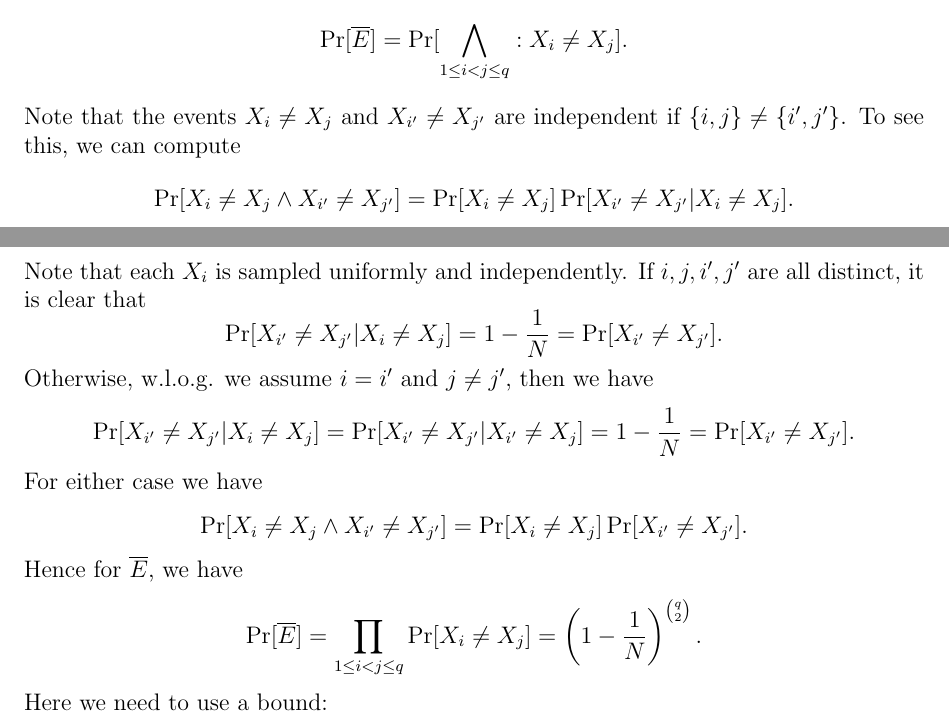
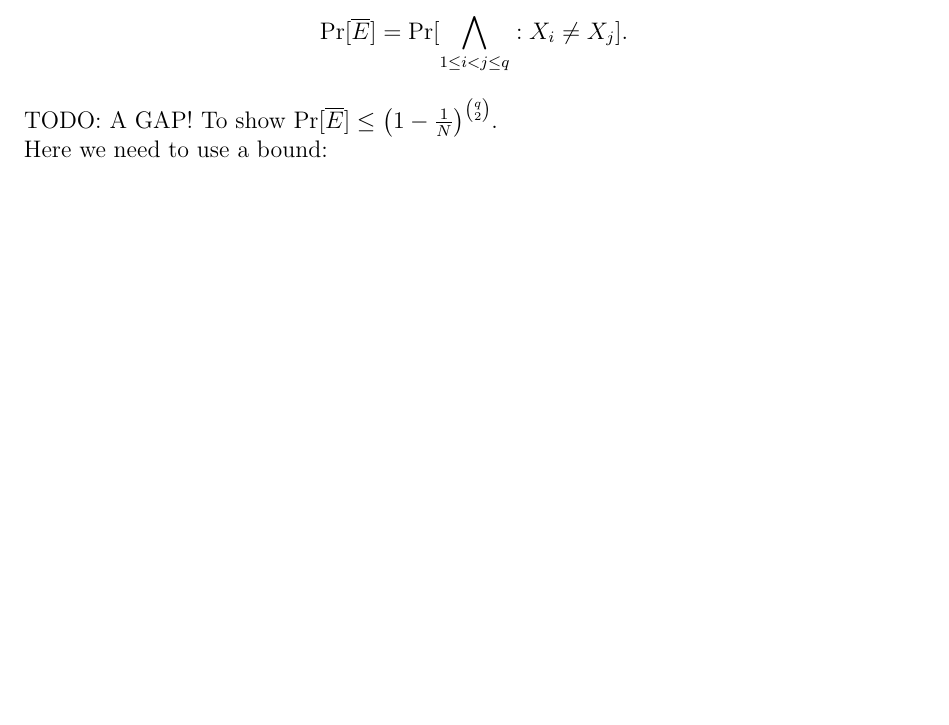
Before and after one commit to shiyujiucsb/cs290g, a LaTeX problem sheet (hw2.tex): two parts of pages 4 and 5 of 11 before the commit and part of page 4 of 11 after it, the two joined at a grey line, cut so that both start at the same text, the shorter picture padded with empty space. Compiled offline with pdfLaTeX.

Commit message:
update a gap

```diff
--- a/hw2.tex
+++ b/hw2.tex
@@ -224,16 +224,19 @@ $$p_c(q, N) \geq 1-e^{-\frac{q(q-1)}{2N}}.$$
 Define the event $E$: there exist indices $i \not = j$ such that $X_i = X_j$.
 Consider its complementary event $\overline{E}$: for any distinct indices $i \not= j$, we have $X_i \not= X_j$. In other words, there is no collision among the $X$ values. We rewrite its probability as
 $$\Pr[\overline{E}] = \Pr[\bigwedge_{1\leq i < j \leq q} : X_i \not = X_j].$$
-Note that the events $X_i \not = X_j$ and $X_{i'} \not = X_{j'}$ are independent if $\{i,j\} \not= \{i',j'\}$. To see this, we can compute
-$$\Pr[X_i \not = X_j \wedge X_{i'} \not = X_{j'}] = \Pr[X_i \not = X_j]\Pr[X_{i'} \not = X_{j'} | X_i \not = X_j].$$
-Note that each $X_i$ is sampled uniformly and independently. If $i, j, i', j'$ are all distinct, it is clear that
-$$\Pr[X_{i'} \not = X_{j'} | X_i \not = X_j] = 1-\frac{1}{N} = \Pr[X_{i'} \not = X_{j'} ].$$
-Otherwise, w.l.o.g. we assume $i=i'$ and $j \not= j'$, then we have
-$$\Pr[X_{i'} \not = X_{j'} | X_i \not = X_j] = \Pr[X_{i'} \not = X_{j'} | X_{i'} \not = X_j] = 1-\frac{1}{N} = \Pr[X_{i'} \not = X_{j'} ].$$
-For either case we have
-$$\Pr[X_i \not = X_j \wedge X_{i'} \not = X_{j'}] = \Pr[X_i \not = X_j]\Pr[X_{i'} \not = X_{j'}].$$
-Hence for $\overline{E}$, we have
-$$\Pr[\overline{E}] = \prod_{1\leq i < j \leq q}\Pr[X_i \not = X_j] = \left( 1 - \frac{1}{N} \right)^{\binom{q}{2}}.$$
+%Note that the events $X_i \not = X_j$ and $X_{i'} \not = X_{j'}$ are independent if $\{i,j\} \not= \{i',j'\}$. To see this, we can compute
+%$$\Pr[X_i \not = X_j \wedge X_{i'} \not = X_{j'}] = \Pr[X_i \not = X_j]\Pr[X_{i'} \not = X_{j'} | X_i \not = X_j].$$
+%Note that each $X_i$ is sampled uniformly and independently. If $i, j, i', j'$ are all distinct, it is clear that
+%$$\Pr[X_{i'} \not = X_{j'} | X_i \not = X_j] = 1-\frac{1}{N} = \Pr[X_{i'} \not = X_{j'} ].$$
+%Otherwise, w.l.o.g. we assume $i=i'$ and $j \not= j'$, then we have
+%$$\Pr[X_{i'} \not = X_{j'} | X_i \not = X_j] = \Pr[X_{i'} \not = X_{j'} | X_{i'} \not = X_j] = 1-\frac{1}{N} = \Pr[X_{i'} \not = X_{j'} ].$$
+%For either case we have
+%$$\Pr[X_i \not = X_j \wedge X_{i'} \not = X_{j'}] = \Pr[X_i \not = X_j]\Pr[X_{i'} \not = X_{j'}].$$
+%Hence for $\overline{E}$, we have
+%$$\Pr[\overline{E}] = \prod_{1\leq i < j \leq q}\Pr[X_i \not = X_j] = \left( 1 - \frac{1}{N} \right)^{\binom{q}{2}}.$$
+
+TODO: A GAP! To show $\Pr[\overline{E}] \leq \left( 1 - \frac{1}{N} \right)^{\binom{q}{2}}$.
+
 Here we need to use a bound:
 \begin{lemma}
 \label{lem:1}
```
